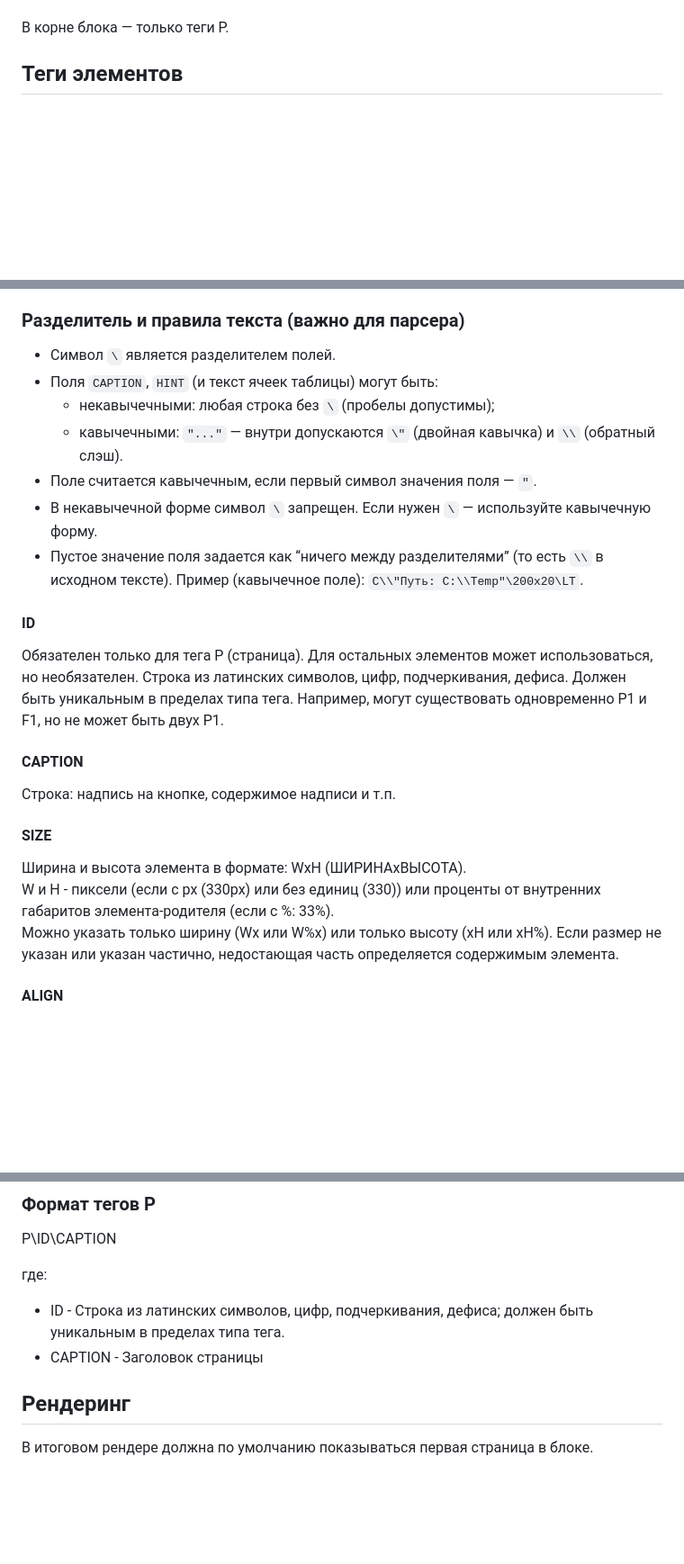
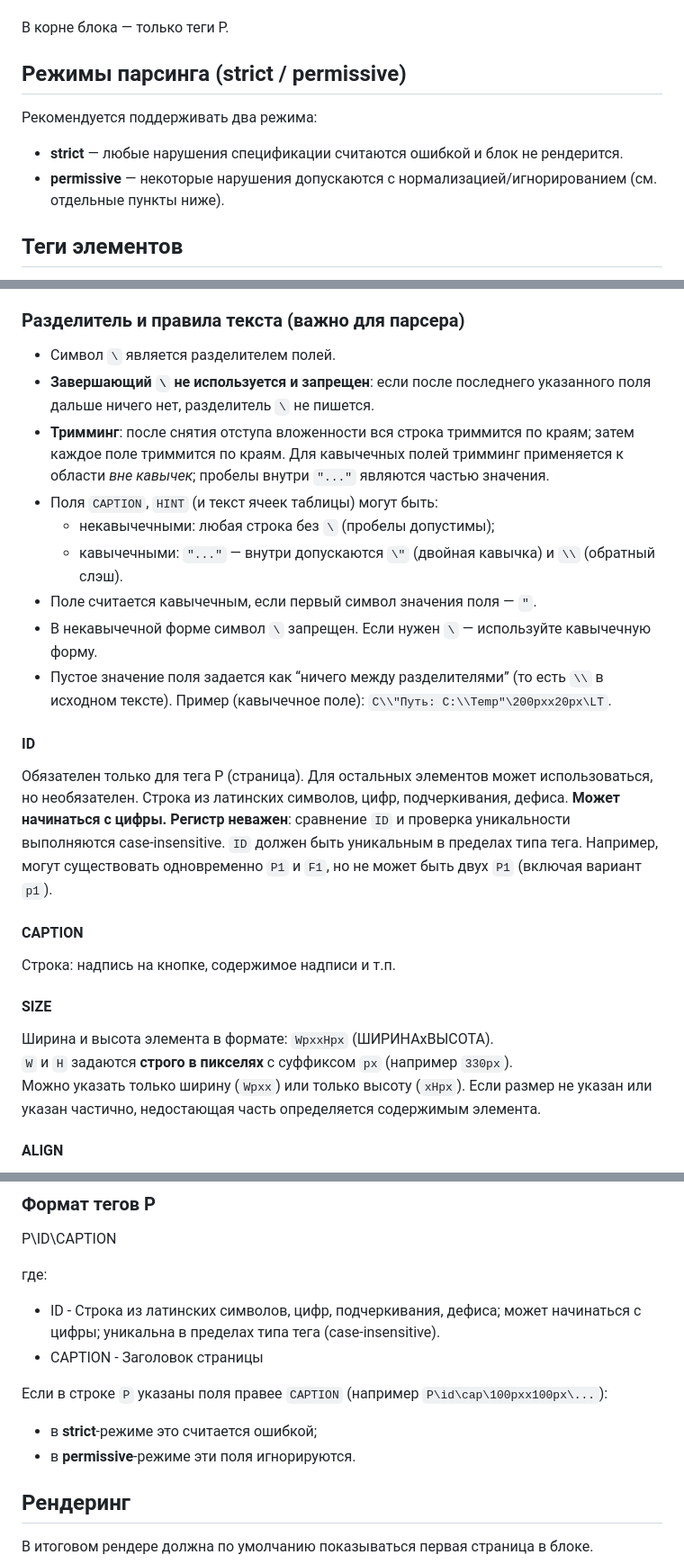
Before and after one commit to KhudyakovAlex/UXL, a Markdown page: UXL.md, 3 parts joined by grey strips. Shown: that part at 90% size. Rendered like a GitHub page; blank space fills up the shorter version.

```diff
--- a/UXL.md
+++ b/UXL.md
@@ -24,6 +24,12 @@
 - “перескок” на несколько уровней глубже за одну строку (например с 0 сразу на 4 пробела) считается ошибкой.
 
 В корне блока — только теги P.
+
+## Режимы парсинга (strict / permissive)
+
+Рекомендуется поддерживать два режима:
+- **strict** — любые нарушения спецификации считаются ошибкой и блок не рендерится.
+- **permissive** — некоторые нарушения допускаются с нормализацией/игнорированием (см. отдельные пункты ниже).
 
 ## Теги элементов
 
@@ -63,26 +69,29 @@ TAG\ID\CAPTION\SIZE\ALIGN\ACTION\HINT
 ### Разделитель и правила текста (важно для парсера)
 
 - Символ `\` является разделителем полей.
+- **Завершающий `\` не используется и запрещен**: если после последнего указанного поля дальше ничего нет, разделитель `\` не пишется.
+- **Тримминг**: после снятия отступа вложенности вся строка триммится по краям; затем каждое поле триммится по краям. Для кавычечных полей тримминг применяется к области *вне кавычек*; пробелы внутри `"..."` являются частью значения.
 - Поля `CAPTION`, `HINT` (и текст ячеек таблицы) могут быть:
   - некавычечными: любая строка без `\` (пробелы допустимы);
   - кавычечными: `"..."` — внутри допускаются `\"` (двойная кавычка) и `\\` (обратный слэш).
 - Поле считается кавычечным, если первый символ значения поля — `"`.
 - В некавычечной форме символ `\` запрещен. Если нужен `\` — используйте кавычечную форму.
 - Пустое значение поля задается как “ничего между разделителями” (то есть `\\` в исходном тексте).
-Пример (кавычечное поле): `C\\"Путь: C:\\Temp"\200x20\LT`.
+Пример (кавычечное поле): `C\\"Путь: C:\\Temp"\200pxx20px\LT`.
 
 #### ID
 Обязателен только для тега P (страница). Для остальных элементов может использоваться, но необязателен.
-Строка из латинских символов, цифр, подчеркивания, дефиса.
-Должен быть уникальным в пределах типа тега. Например, могут существовать одновременно P1 и F1, но не может быть двух P1.
+Строка из латинских символов, цифр, подчеркивания, дефиса. **Может начинаться с цифры.**
+**Регистр неважен**: сравнение `ID` и проверка уникальности выполняются case-insensitive.
+`ID` должен быть уникальным в пределах типа тега. Например, могут существовать одновременно `P1` и `F1`, но не может быть двух `P1` (включая вариант `p1`).
 
 #### CAPTION
 Строка: надпись на кнопке, содержимое надписи и т.п.
 
 #### SIZE
-Ширина и высота элемента в формате: WxH (ШИРИНАxВЫСОТА).
-W и H - пиксели (если с px (330px) или без единиц (330)) или проценты от внутренних габаритов элемента-родителя (если с %: 33%).
-Можно указать только ширину (Wx или W%x) или только высоту (xH или xH%). Если размер не указан или указан частично, недостающая часть определяется содержимым элемента.
+Ширина и высота элемента в формате: `WpxxHpx` (ШИРИНАxВЫСОТА).
+`W` и `H` задаются **строго в пикселях** с суффиксом `px` (например `330px`).
+Можно указать только ширину (`Wpxx`) или только высоту (`xHpx`). Если размер не указан или указан частично, недостающая часть определяется содержимым элемента.
 
 #### ALIGN
 Выравнивание по горизонтали и вертикали в пределах элемента-родителя в формате: LRTB.
@@ -148,8 +164,12 @@ TH(или TD)\C\C\C\...
 P\ID\CAPTION
 
 где:
-- ID - Строка из латинских символов, цифр, подчеркивания, дефиса; должен быть уникальным в пределах типа тега.
+- ID - Строка из латинских символов, цифр, подчеркивания, дефиса; может начинаться с цифры; уникальна в пределах типа тега (case-insensitive).
 - CAPTION - Заголовок страницы
+
+Если в строке `P` указаны поля правее `CAPTION` (например `P\id\cap\100pxx100px\...`):
+- в **strict**-режиме это считается ошибкой;
+- в **permissive**-режиме эти поля игнорируются.
 
 ## Рендеринг
 
```
Also changed, not shown: other parts of UXL.md (+26 -20 lines).
